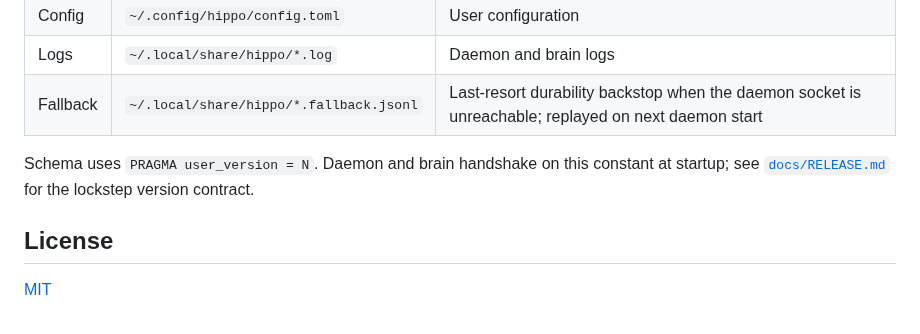
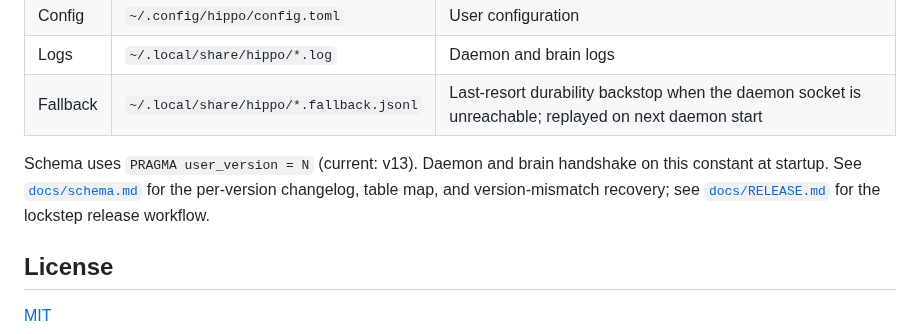
Before and after one commit to stevencarpenter/hippo, a Markdown page: README.md, the part around the change. Drawn GitHub-style.

```diff
--- a/README.md
+++ b/README.md
@@ -341,7 +341,7 @@ All paths follow XDG defaults. Override with `XDG_DATA_HOME` / `XDG_CONFIG_HOME`
 | Logs | `~/.local/share/hippo/*.log` | Daemon and brain logs |
 | Fallback | `~/.local/share/hippo/*.fallback.jsonl` | Last-resort durability backstop when the daemon socket is unreachable; replayed on next daemon start |
 
-Schema uses `PRAGMA user_version = N`. Daemon and brain handshake on this constant at startup; see [`docs/RELEASE.md`](docs/RELEASE.md) for the lockstep version contract.
+Schema uses `PRAGMA user_version = N` (current: v13). Daemon and brain handshake on this constant at startup. See [`docs/schema.md`](docs/schema.md) for the per-version changelog, table map, and version-mismatch recovery; see [`docs/RELEASE.md`](docs/RELEASE.md) for the lockstep release workflow.
 
 ## License
 
```
Also changed, not shown: docs/schema.md (added, +171 -0 lines).
